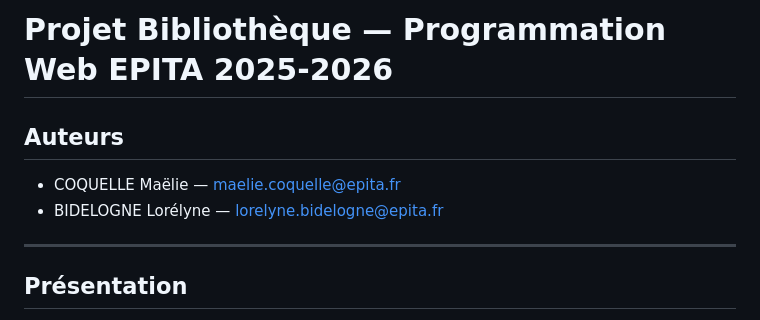
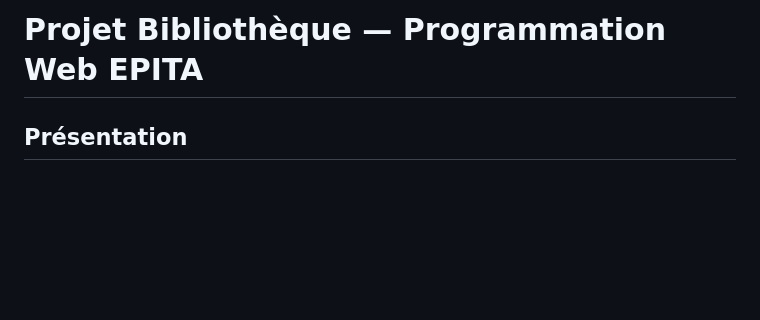
Before and after one commit to Spiderfetch07/Projet-Web-Bibliotheque, a Markdown page: bibliotheque/README.md, the part around the change. Drawn GitHub-style; blank space fills up the shorter version.

Commit message:
Update README to remove author details
Removed author information and adjusted project title.

```diff
--- a/bibliotheque/README.md
+++ b/bibliotheque/README.md
@@ -1,11 +1,5 @@
-# Projet Bibliothèque — Programmation Web EPITA 2025-2026
+# Projet Bibliothèque — Programmation Web EPITA
 
-## Auteurs
-
-- COQUELLE Maëlie — maelie.coquelle@epita.fr
-- BIDELOGNE Lorélyne — lorelyne.bidelogne@epita.fr
-
----
 
 ## Présentation
 
```
